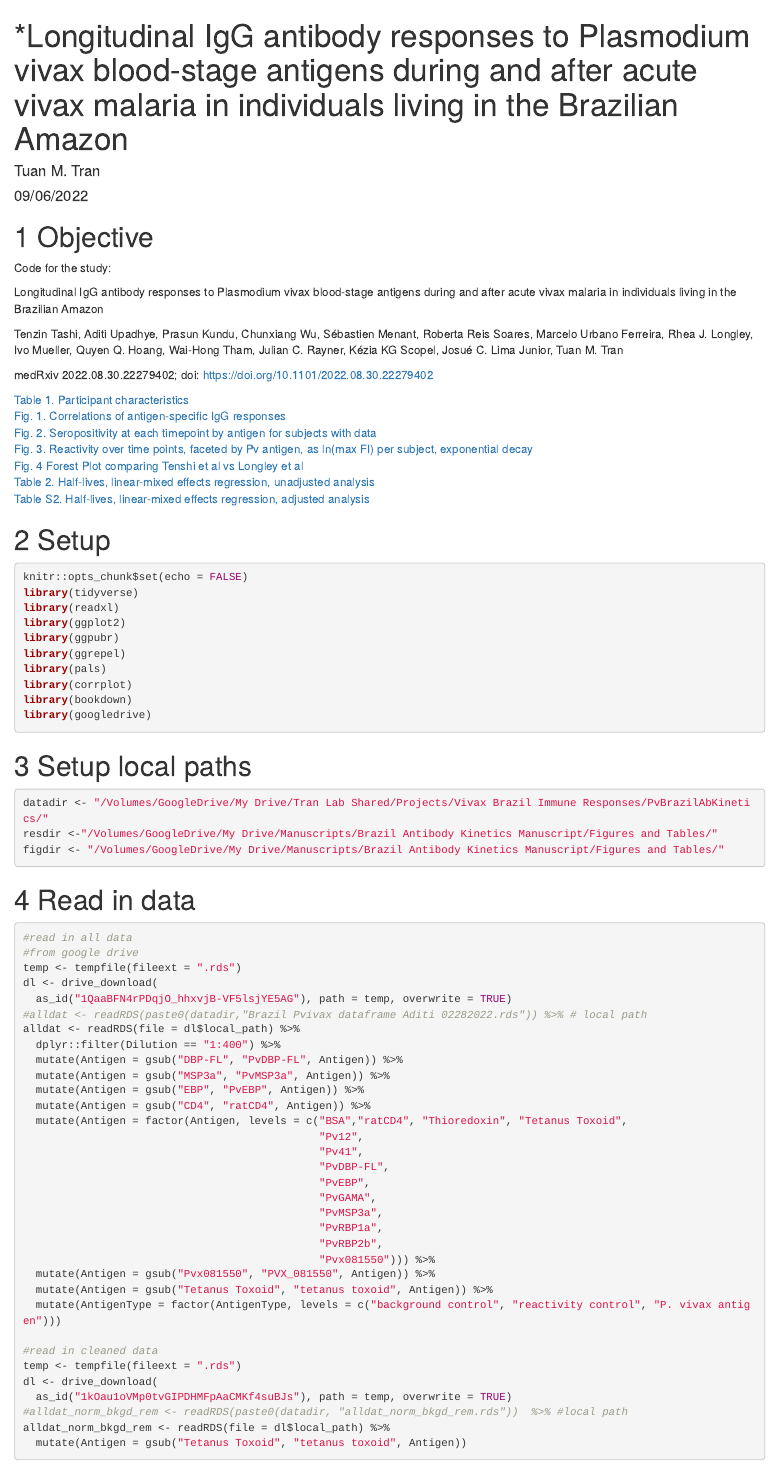
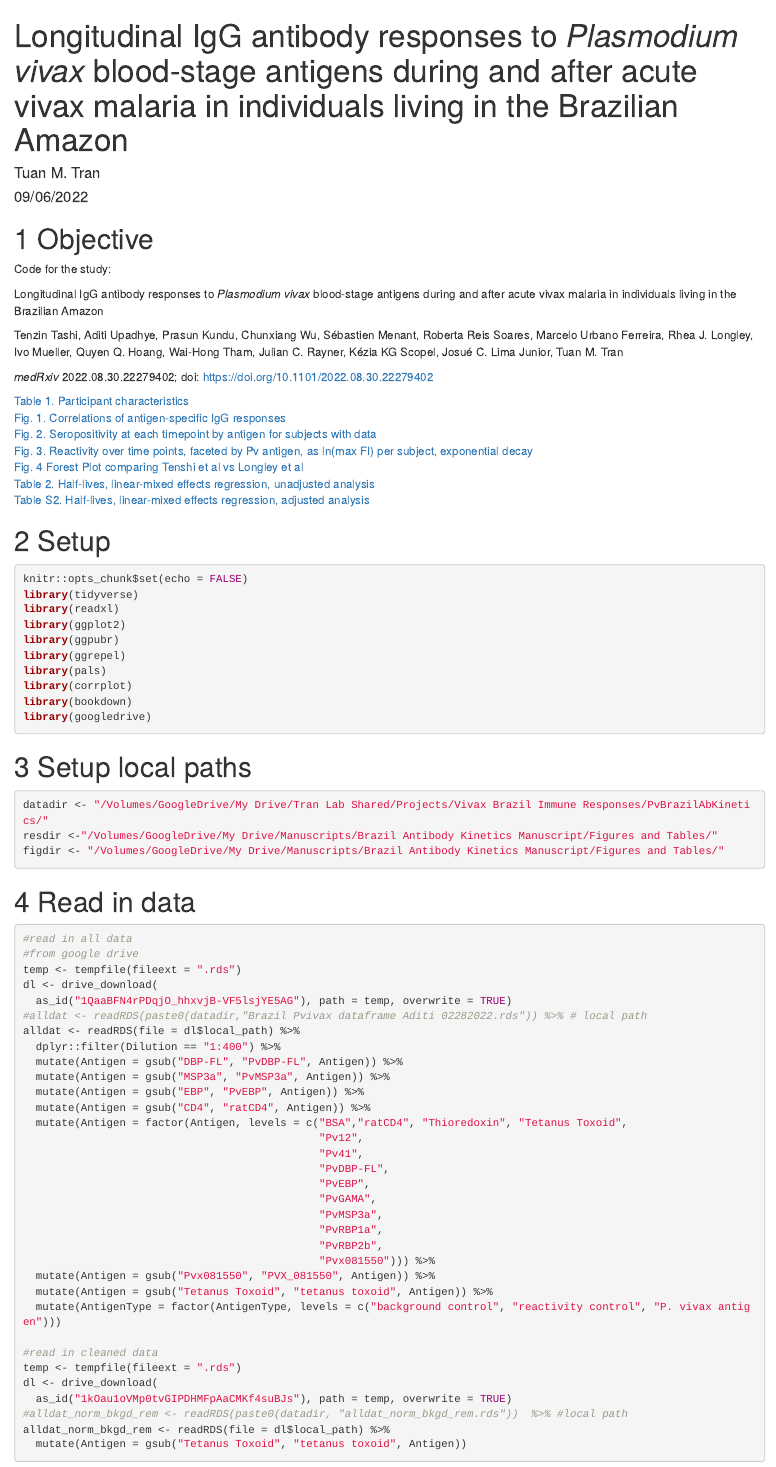
Before and after one commit to TranLab/Brazil-Pv-IgG-Kinetics-2022, an R Markdown document (rmd/Pvivax Ab Data Visualization and Analysis for Manuscript.Rmd): the page in a window 1100 px wide, from its top. Rendered offline with R 4.5, knitr and Pandoc, with nearby package versions; the code chunks are not run, so their results and figures are left out.

```diff
--- a/rmd/Pvivax Ab Data Visualization and Analysis for Manuscript.Rmd
+++ b/rmd/Pvivax Ab Data Visualization and Analysis for Manuscript.Rmd
@@ -1,5 +1,5 @@
 ---
-title: "*Longitudinal IgG antibody responses to Plasmodium vivax blood-stage antigens during and after acute vivax malaria in individuals living in the Brazilian Amazon"
+title: "Longitudinal IgG antibody responses to *Plasmodium vivax* blood-stage antigens during and after acute vivax malaria in individuals living in the Brazilian Amazon"
 author: "Tuan M. Tran"
 date: "09/06/2022"
 output: bookdown::html_document2
@@ -10,11 +10,11 @@
 
 Code for the study:
 
-Longitudinal IgG antibody responses to Plasmodium vivax blood-stage antigens during and after acute vivax malaria in individuals living in the Brazilian Amazon
+Longitudinal IgG antibody responses to *Plasmodium vivax* blood-stage antigens during and after acute vivax malaria in individuals living in the Brazilian Amazon
 
 Tenzin Tashi, Aditi Upadhye, Prasun Kundu, Chunxiang Wu, Sébastien Menant, Roberta Reis Soares, Marcelo Urbano Ferreira, Rhea J. Longley, Ivo Mueller, Quyen Q. Hoang, Wai-Hong Tham, Julian C. Rayner, Kézia KG Scopel, Josué C. Lima Junior, Tuan M. Tran
 
-medRxiv 2022.08.30.22279402; doi: https://doi.org/10.1101/2022.08.30.22279402
+*medRxiv* 2022.08.30.22279402; doi: https://doi.org/10.1101/2022.08.30.22279402
 
 [Table 1. Participant characteristics]\
 [Fig. 1. Correlations of antigen-specific IgG responses]\
```
